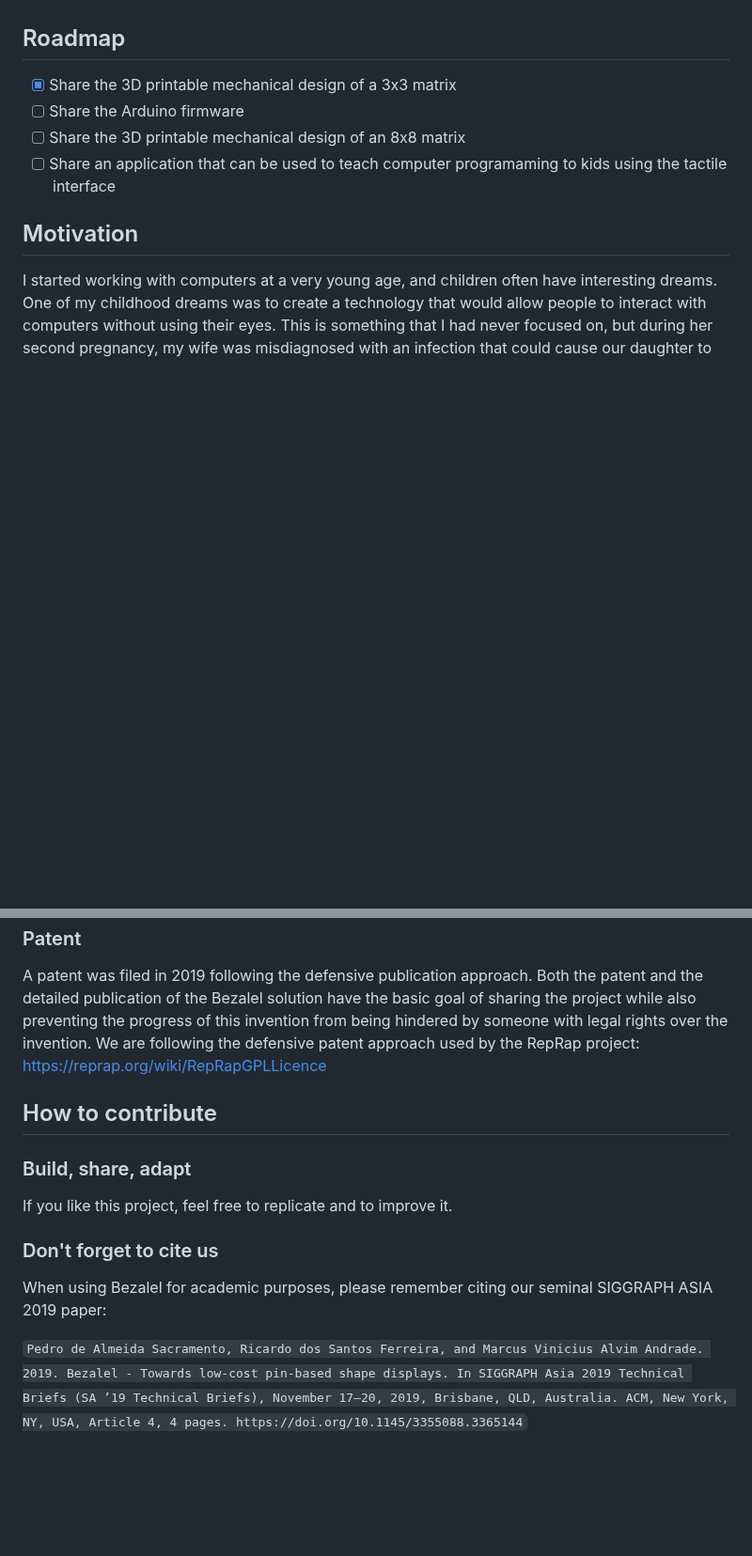
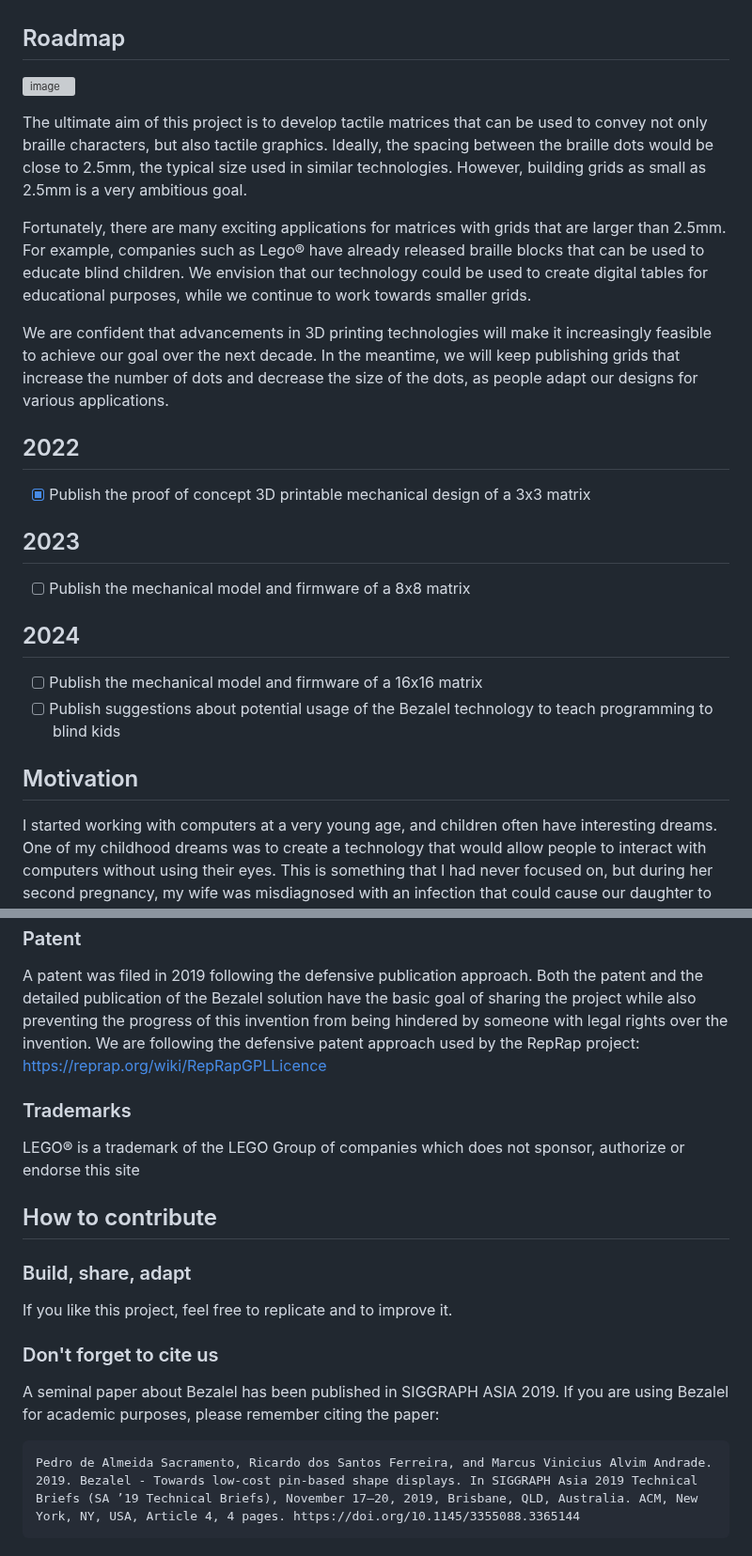
Before and after one commit to pedrosacramento/bezalel, a Markdown page: README.md, 2 parts joined by grey strips. Shown at 94% size. Drawn GitHub-style; blank space fills up the shorter version; grey boxes are pictures that could not be loaded.

````diff
--- a/README.md
+++ b/README.md
@@ -10,10 +10,23 @@ Unfortunately, the manufacturing costs behind such matrices are typically very h
 I currently have a functional 3x3 device that implements the proposed technology, as seen in this [youtube video](https://www.youtube.com/watch?v=CwHi78mkTRg). I am rewriting the Arduino firmware before publishing it in this repository, but a didactic version of the algorithm used to control the actuators is available in the directory where the 3x3 matrix OpenSCAD files are located. The OpenSCAD model has been created with the goal of clearly conveying all the concepts behind the mechanical model and the algorithm, but please feel free to contact me if you need any further clarification.
 
 ## Roadmap
-- [x] Share the 3D printable mechanical design of a 3x3 matrix
-- [ ] Share the Arduino firmware
-- [ ] Share the 3D printable mechanical design of an 8x8 matrix
-- [ ] Share an application that can be used to teach computer programaming to kids using the tactile interface
+![image](https://user-images.githubusercontent.com/4267545/211155669-14c5bfeb-b34a-460a-bc80-f30f8da234d3.png)
+
+The ultimate aim of this project is to develop tactile matrices that can be used to convey not only braille characters, but also tactile graphics. Ideally, the spacing between the braille dots would be close to 2.5mm, the typical size used in similar technologies. However, building grids as small as 2.5mm is a very ambitious goal.
+
+Fortunately, there are many exciting applications for matrices with grids that are larger than 2.5mm. For example, companies such as Lego® have already released braille blocks that can be used to educate blind children. We envision that our technology could be used to create digital tables for educational purposes, while we continue to work towards smaller grids.
+
+We are confident that advancements in 3D printing technologies will make it increasingly feasible to achieve our goal over the next decade. In the meantime, we will keep publishing grids that increase the number of dots and decrease the size of the dots, as people adapt our designs for various applications.
+
+## 2022
+- [x] Publish the proof of concept 3D printable mechanical design of a 3x3 matrix
+
+## 2023
+- [ ] Publish the mechanical model and firmware of a 8x8 matrix
+
+## 2024
+- [ ] Publish the mechanical model and firmware of a 16x16 matrix
+- [ ] Publish suggestions about potential usage of the Bezalel technology to teach programming to blind kids
 
 ## Motivation
 I started working with computers at a very young age, and children often have interesting dreams. One of my childhood dreams was to create a technology that would allow people to interact with computers without using their eyes. This is something that I had never focused on, but during her second pregnancy, my wife was misdiagnosed with an infection that could cause our daughter to be born blind. It took one week for us to realize it was a misdiagnosis, but this experience led me to decide to revisit this idea. This repository contains the results of my efforts towards the goal of creating a low-cost tactile interface that can be used regardless of whether we have sight or not. There is a long road ahead, but I hope to leave a legacy towards this goal by sharing what I have achieved so far.
@@ -30,12 +43,18 @@ The development of the prototype that I am sharing involved a lot of manual work
 A patent was filed in 2019 following the defensive publication approach. Both the patent and the detailed publication of the Bezalel solution have the basic goal of sharing the project while also preventing the progress of this invention from being hindered by someone with legal rights over the invention.
 We are following the defensive patent approach used by the RepRap project: https://reprap.org/wiki/RepRapGPLLicence
 
+### Trademarks
+LEGO® is a trademark of the LEGO Group of companies which does not sponsor, authorize or endorse this site
+
 ## How to contribute
 
 ### Build, share, adapt
 If you like this project, feel free to replicate and to improve it.
 
 ### Don't forget to cite us
-When using Bezalel for academic purposes, please remember citing our seminal SIGGRAPH ASIA 2019 paper:
+A seminal paper about Bezalel has been published in SIGGRAPH ASIA 2019.
+If you are using Bezalel for academic purposes, please remember citing the paper:
 
-```Pedro de Almeida Sacramento, Ricardo dos Santos Ferreira, and Marcus Vinicius Alvim Andrade. 2019. Bezalel - Towards low-cost pin-based shape displays. In SIGGRAPH Asia 2019 Technical Briefs (SA ’19 Technical Briefs), November 17–20, 2019, Brisbane, QLD, Australia. ACM, New York, NY, USA, Article 4, 4 pages. https://doi.org/10.1145/3355088.3365144```
+```
+Pedro de Almeida Sacramento, Ricardo dos Santos Ferreira, and Marcus Vinicius Alvim Andrade. 2019. Bezalel - Towards low-cost pin-based shape displays. In SIGGRAPH Asia 2019 Technical Briefs (SA ’19 Technical Briefs), November 17–20, 2019, Brisbane, QLD, Australia. ACM, New York, NY, USA, Article 4, 4 pages. https://doi.org/10.1145/3355088.3365144
+```
````
